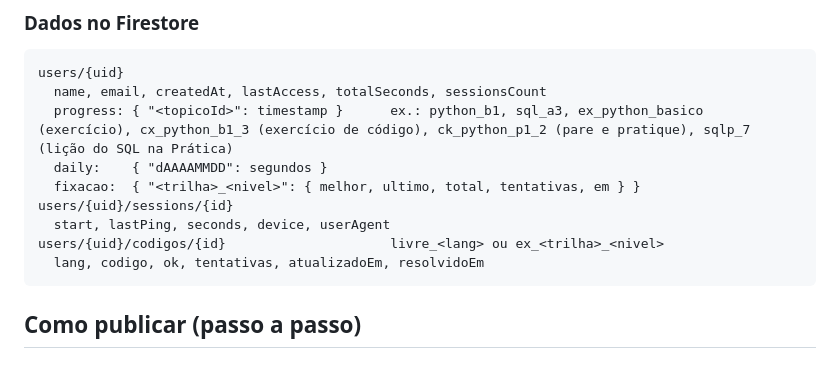
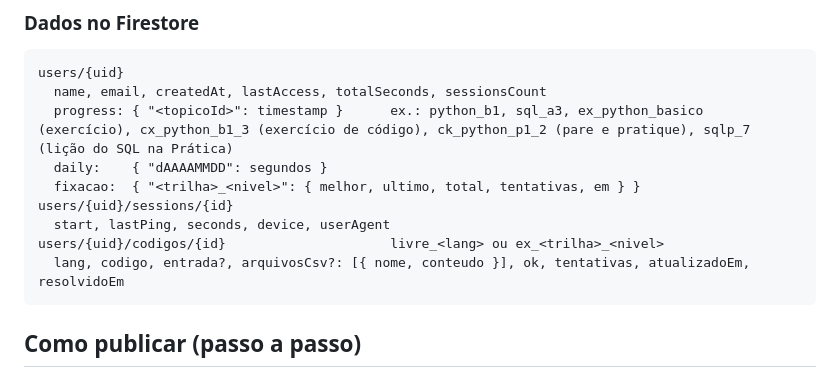
Before and after one commit to glauciorsilva/programa-o, a Markdown page: README.md, the part around the change. GitHub-like rendering.

Commit message:
docs: registrar dados salvos pelo sandbox

````diff
--- a/README.md
+++ b/README.md
@@ -135,7 +135,7 @@ users/{uid}
 users/{uid}/sessions/{id}
   start, lastPing, seconds, device, userAgent
 users/{uid}/codigos/{id}                     livre_<lang> ou ex_<trilha>_<nivel>
-  lang, codigo, ok, tentativas, atualizadoEm, resolvidoEm
+  lang, codigo, entrada?, arquivosCsv?: [{ nome, conteudo }], ok, tentativas, atualizadoEm, resolvidoEm
 ```
 
 ## Como publicar (passo a passo)
````
